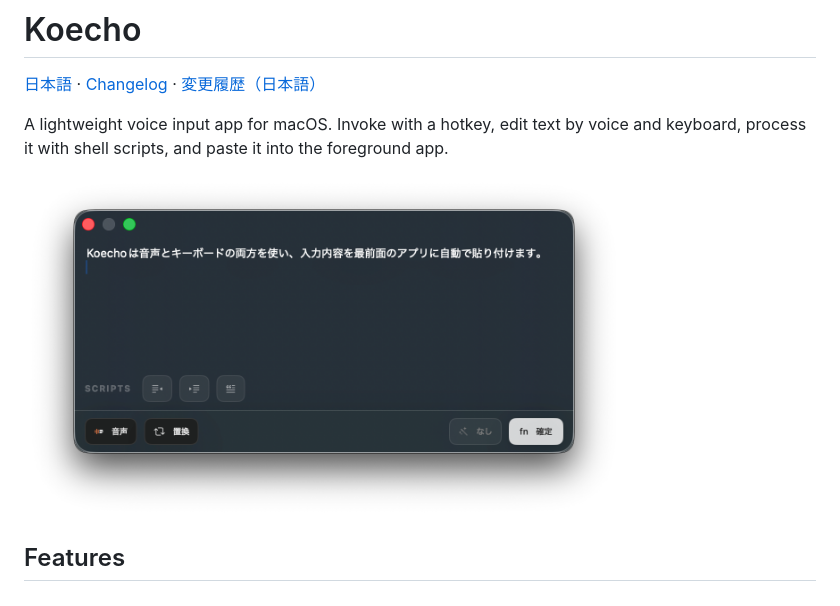
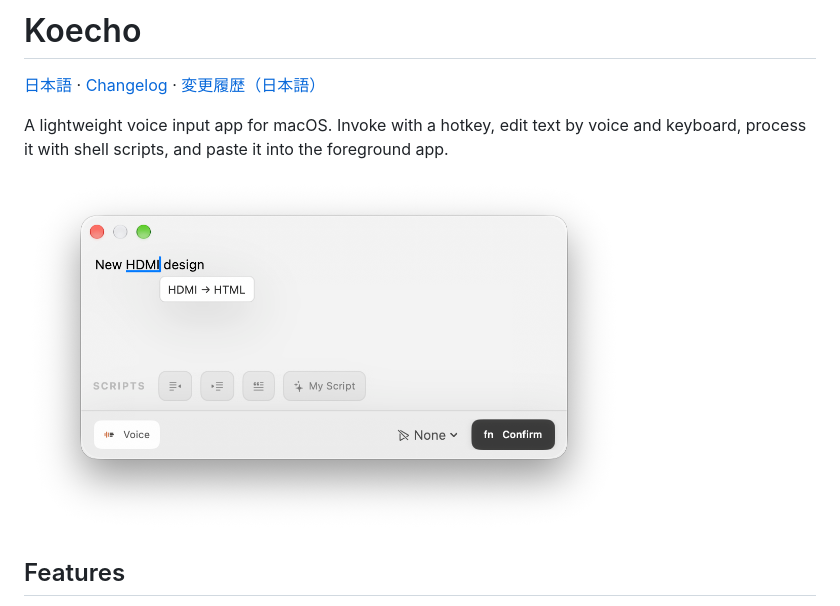
Before and after one commit to ryotapoi/Koecho, a Markdown page: README.md, the part around the change. GitHub-like rendering; pictures changed too: derived/screenshot-en.png (added), derived/screenshot.png (deleted).

```diff
--- a/README.md
+++ b/README.md
@@ -5,7 +5,7 @@
 A lightweight voice input app for macOS.
 Invoke with a hotkey, edit text by voice and keyboard, process it with shell scripts, and paste it into the foreground app.
 
-<img src="derived/screenshot.png" alt="Koecho floating panel" width="600">
+<img src="derived/screenshot-en.png" alt="Koecho floating panel" width="600">
 
 ## Features
 
```
Also changed, not shown: README.ja.md (+1 -1 lines), derived/screenshot-ja.png (added).
